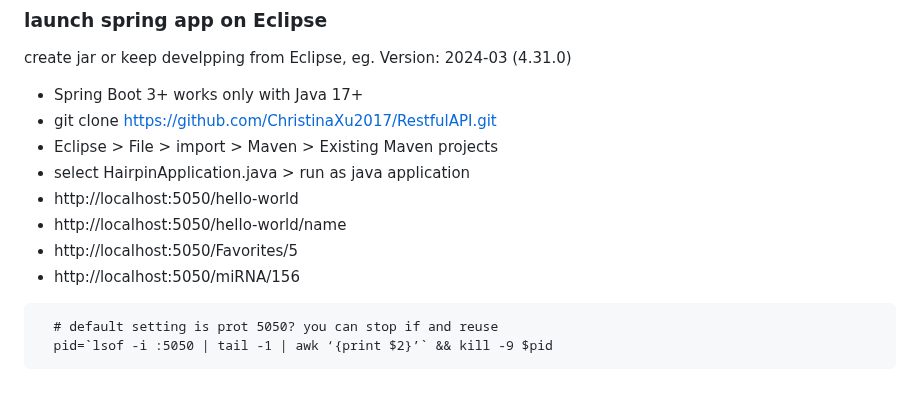
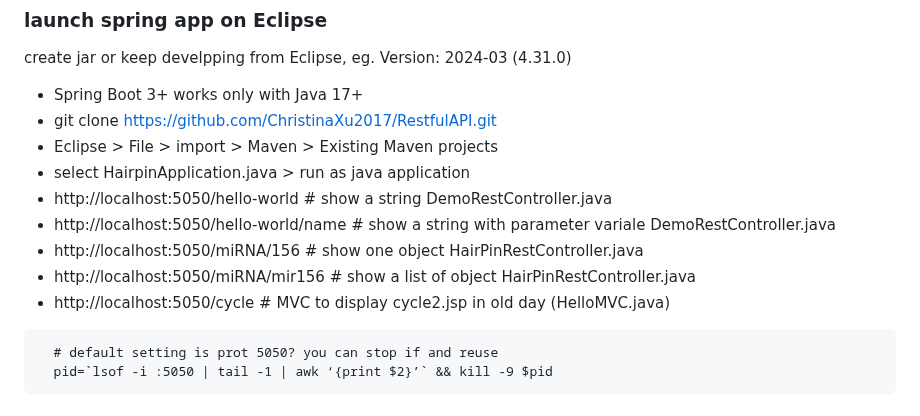
Before and after one commit to ChristinaXu2017/RestfulAPI, a Markdown page: hairpin/README.md, the part around the change. GitHub-like rendering.

````diff
--- a/hairpin/README.md
+++ b/hairpin/README.md
@@ -92,10 +92,11 @@ create jar   or keep develpping from Eclipse, eg. Version: 2024-03 (4.31.0)
   - git clone https://github.com/ChristinaXu2017/RestfulAPI.git
   - Eclipse > File > import > Maven > Existing Maven projects
   - select HairpinApplication.java > run as java application
-  - http://localhost:5050/hello-world
-  - http://localhost:5050/hello-world/name
-  - http://localhost:5050/Favorites/5
-  - http://localhost:5050/miRNA/156
+  - http://localhost:5050/hello-world     # show a string DemoRestController.java
+  - http://localhost:5050/hello-world/name # show a string with parameter variale  DemoRestController.java
+  - http://localhost:5050/miRNA/156 # show one object HairPinRestController.java
+  - http://localhost:5050/miRNA/mir156 # show a list of object HairPinRestController.java
+  - http://localhost:5050/cycle     # MVC to display cycle2.jsp in old day (HelloMVC.java)
   ```
     # default setting is prot 5050? you can stop if and reuse
     pid=`lsof -i :5050 | tail -1 | awk ‘{print $2}’` && kill -9 $pid
````
